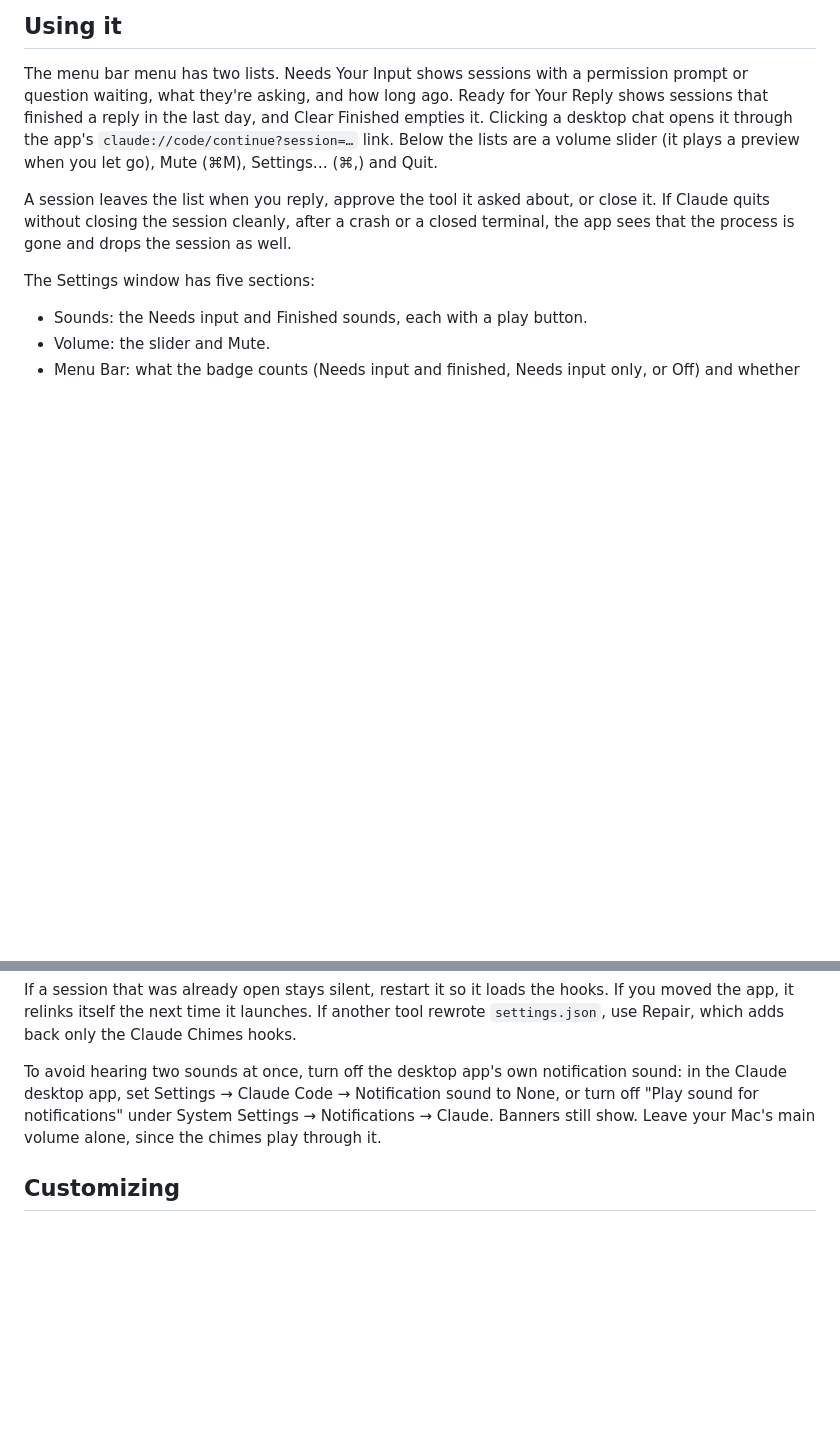
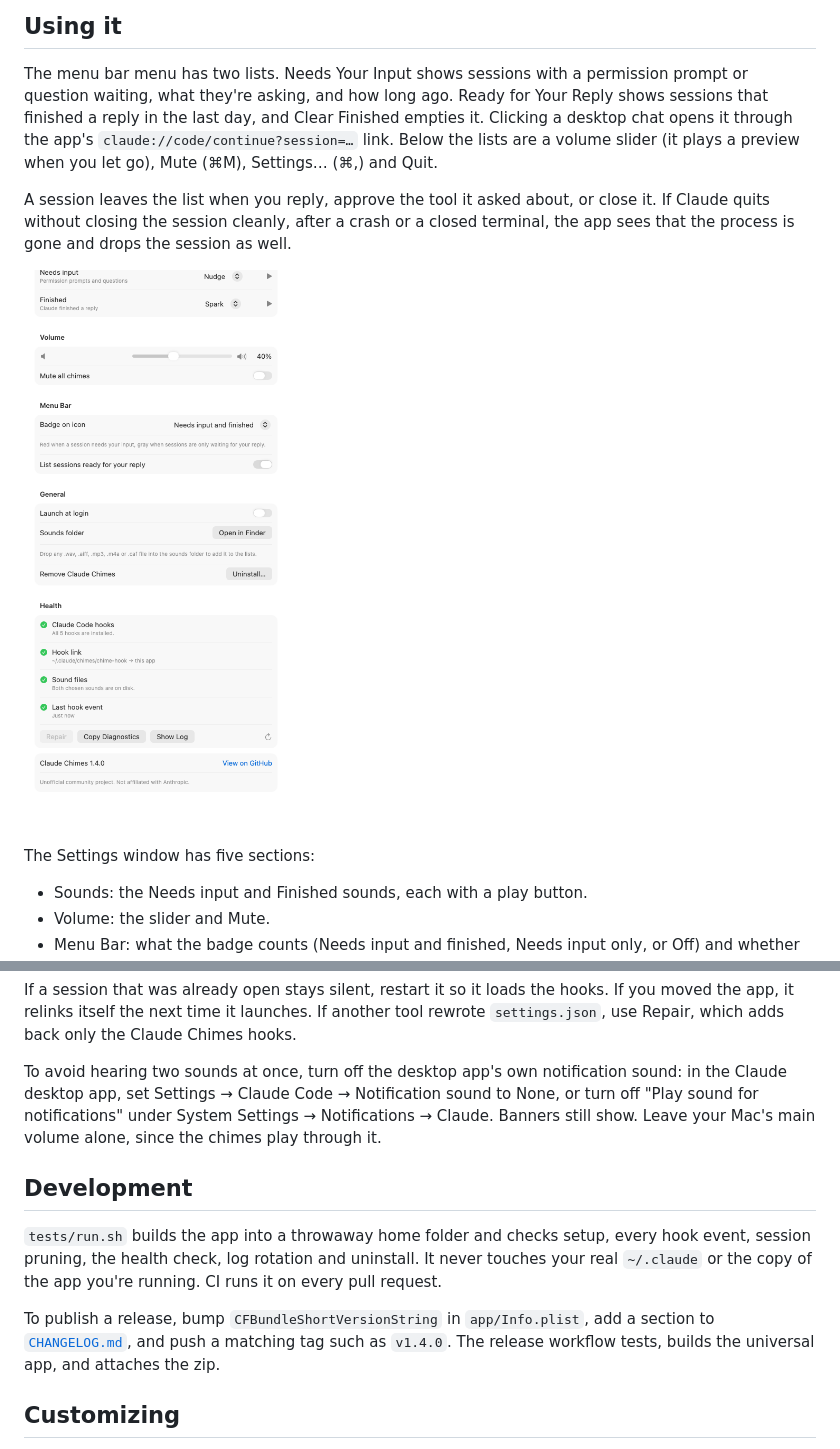
Before and after one commit to naumaanh/claude-chimes, a Markdown page: README.md, 2 parts joined by grey strips. Drawn GitHub-style; pictures changed too: docs/settings.png (added); blank space fills up the shorter version.

```diff
--- a/README.md
+++ b/README.md
@@ -51,6 +72,10 @@ If you open the app without running the installer, for example a copy built with
 The menu bar menu has two lists. Needs Your Input shows sessions with a permission prompt or question waiting, what they're asking, and how long ago. Ready for Your Reply shows sessions that finished a reply in the last day, and Clear Finished empties it. Clicking a desktop chat opens it through the app's `claude://code/continue?session=…` link. Below the lists are a volume slider (it plays a preview when you let go), Mute (⌘M), Settings… (⌘,) and Quit.
 
 A session leaves the list when you reply, approve the tool it asked about, or close it. If Claude quits without closing the session cleanly, after a crash or a closed terminal, the app sees that the process is gone and drops the session as well.
+
+<p>
+  <img src="docs/settings.png" alt="The Settings window" width="420">
+</p>
 
 The Settings window has five sections:
 
@@ -103,6 +128,12 @@ If a session that was already open stays silent, restart it so it loads the hook
 
 To avoid hearing two sounds at once, turn off the desktop app's own notification sound: in the Claude desktop app, set Settings → Claude Code → Notification sound to None, or turn off "Play sound for notifications" under System Settings → Notifications → Claude. Banners still show. Leave your Mac's main volume alone, since the chimes play through it.
 
+## Development
+
+`tests/run.sh` builds the app into a throwaway home folder and checks setup, every hook event, session pruning, the health check, log rotation and uninstall. It never touches your real `~/.claude` or the copy of the app you're running. CI runs it on every pull request.
+
+To publish a release, bump `CFBundleShortVersionString` in `app/Info.plist`, add a section to [`CHANGELOG.md`](CHANGELOG.md), and push a matching tag such as `v1.4.0`. The release workflow tests, builds the universal app, and attaches the zip.
+
 ## Customizing
 
 To change the sounds, edit the notes, instruments and timing in [`sounds/generate.py`](sounds/generate.py), then run `python3 sounds/generate.py ~/.claude/chimes/sounds`.
```
Also changed, not shown: other parts of README.md (+23 -2 lines), CHANGELOG.md (added, +52 -0 lines), docs/menu-bar-badges.png (added), docs/welcome.png (added), 6 other files.
